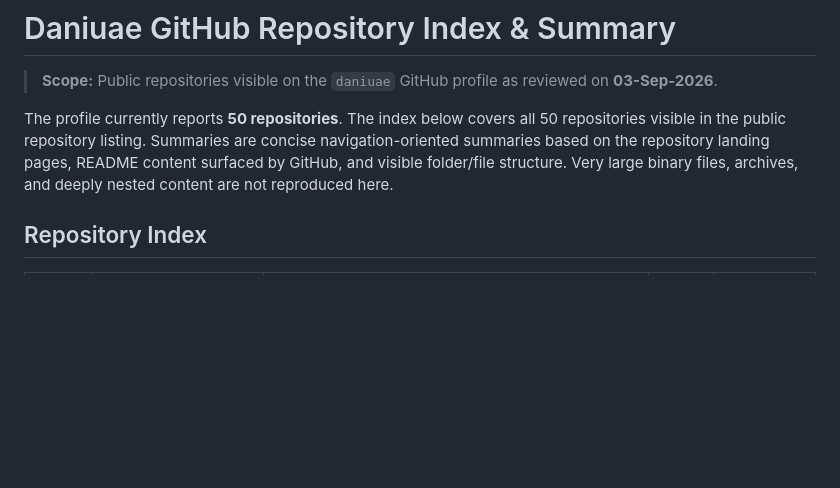
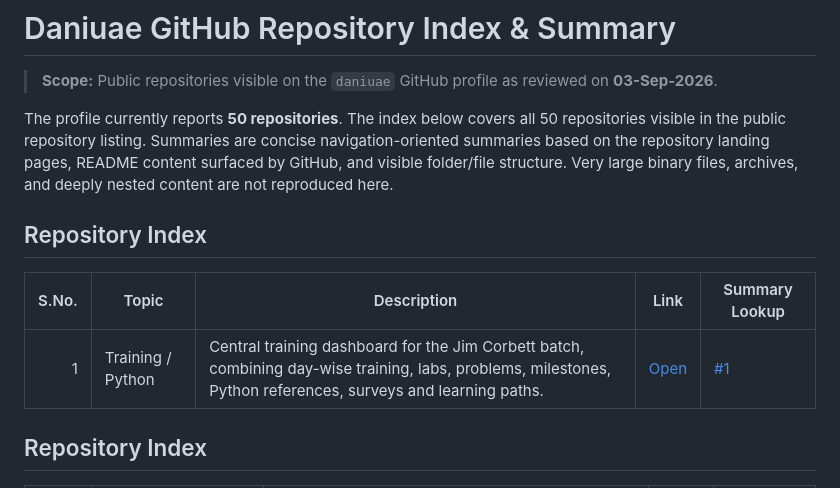
Before and after one commit to daniuae/Jim-Corbett, a Markdown page: Root/Daniuae.md, the part around the change. Drawn GitHub-style; blank space fills up the shorter version.

```diff
--- a/Root/Daniuae.md
+++ b/Root/Daniuae.md
@@ -3,6 +3,14 @@
 > **Scope:** Public repositories visible on the `daniuae` GitHub profile as reviewed on **03-Sep-2026**.
 
 The profile currently reports **50 repositories**. The index below covers all 50 repositories visible in the public repository listing. Summaries are concise navigation-oriented summaries based on the repository landing pages, README content surfaced by GitHub, and visible folder/file structure. Very large binary files, archives, and deeply nested content are not reproduced here.
+
+
+## Repository Index
+
+| S.No. | Topic | Description | Link | Summary Lookup |
+|---:|---|---|---|---|
+| 1 | Training /  Python | Central training dashboard for the Jim Corbett batch, combining day-wise training, labs, problems, milestones, Python references, surveys and learning paths. | [Open](<[https://github.com/daniuae/Jim-Corbett](https://github.com/daniuae/Jim-Corbett/blob/main/Root/Python/Pandas/Pandas_Brackets.md)>) | [#1](#[repo-1-jim-corbett](https://github.com/daniuae/Jim-Corbett/blob/main/Root/Python/Pandas/Pandas_Brackets.md)) |
+
 
 ## Repository Index
 
```
